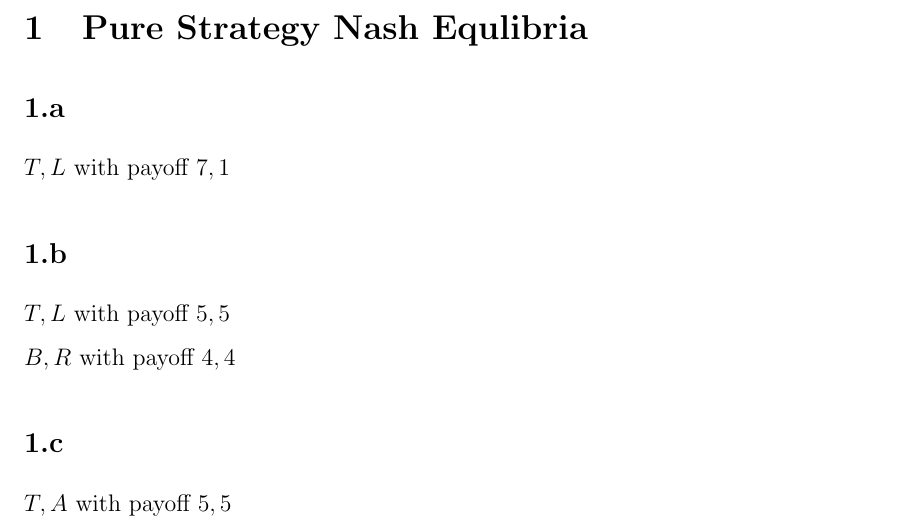
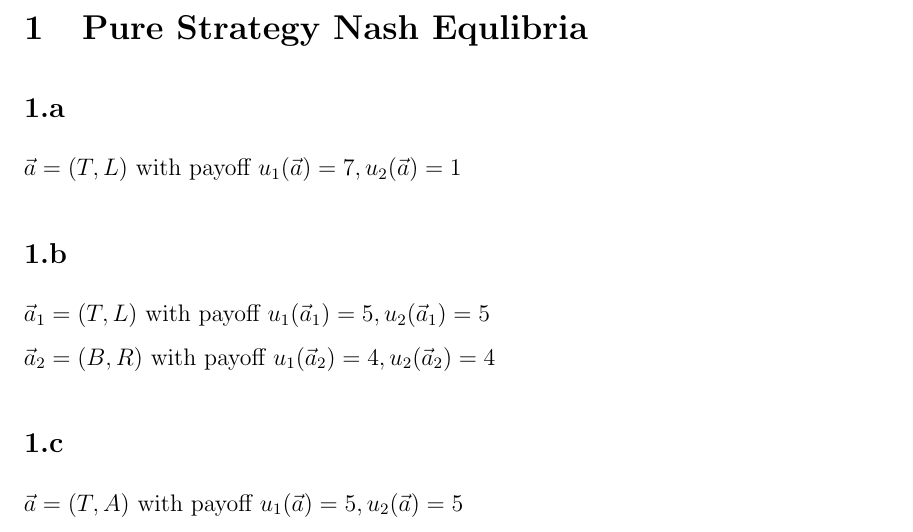
Before and after one commit to nus-wira/cs4261, a LaTeX problem sheet (Assignment_1_A0149286R.tex): part of page 1 of 6, cut so that both start at the same text. Compiled offline with pdfLaTeX.

Commit message:
Improve notation

```diff
--- a/Assignment_1_A0149286R.tex
+++ b/Assignment_1_A0149286R.tex
@@ -9,14 +9,14 @@
 \section{Pure Strategy Nash Equlibria}
 
 \subsection{}
-$T,L$ with payoff $7,1$
+$\vec{a}=(T,L)$ with payoff $u_1(\vec{a})=7,u_2(\vec{a})=1$
 
 \subsection{}
-$T,L$ with payoff $5,5$ \\
-$B,R$ with payoff $4,4$
+$\vec{a}_1=(T,L)$ with payoff $u_1(\vec{a}_1)=5,u_2(\vec{a}_1)=5$ \\
+$\vec{a}_2=(B,R)$ with payoff $u_1(\vec{a}_2)=4,u_2(\vec{a}_2)=4$
 
 \subsection{}
-$T,A$ with payoff $5,5$
+$\vec{a}=(T,A)$ with payoff $u_1(\vec{a})=5,u_2(\vec{a})=5$
 
 %======================================
 \newpage
```
Also changed, not shown: Assignment_1_A0149286R.tex (15 more changed lines).
